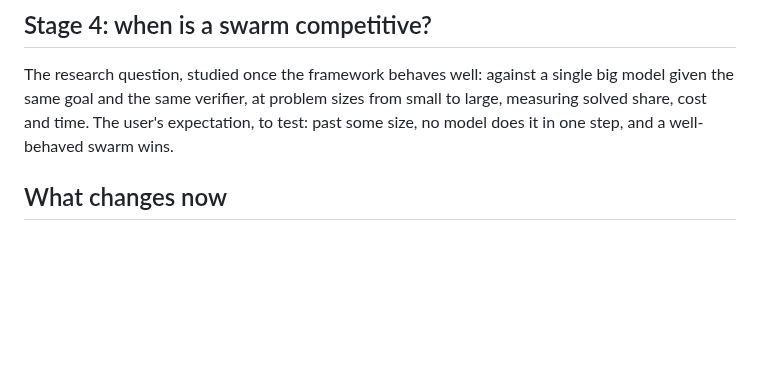
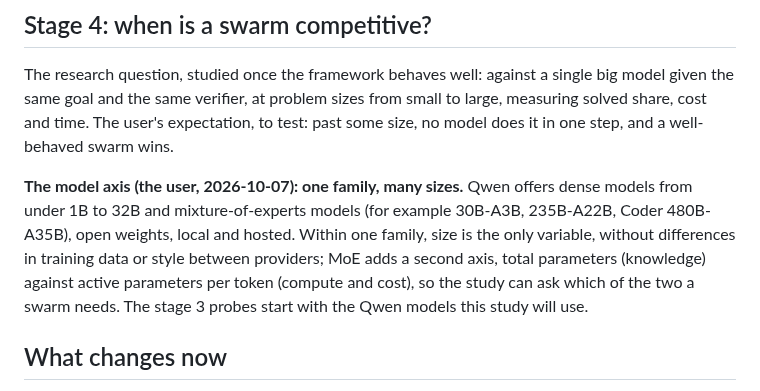
Before and after one commit to andreasatle/agentswarm, a Markdown page: docs/ROADMAP.md, the part around the change. Rendered like a GitHub page; blank space fills up the shorter version.

Commit message:
ROADMAP: Qwen's size ladder as the model axis of the competitiveness study
Co-Authored-By: Claude Opus 5.5 <noreply@anthropic.com>

```diff
--- a/docs/ROADMAP.md
+++ b/docs/ROADMAP.md
@@ -40,6 +40,8 @@ Models per role (routing, already built), local and hosted models, concurrency,
 
 The research question, studied once the framework behaves well: against a single big model given the same goal and the same verifier, at problem sizes from small to large, measuring solved share, cost and time. The user's expectation, to test: past some size, no model does it in one step, and a well-behaved swarm wins.
 
+**The model axis (the user, 2026-10-07): one family, many sizes.** Qwen offers dense models from under 1B to 32B and mixture-of-experts models (for example 30B-A3B, 235B-A22B, Coder 480B-A35B), open weights, local and hosted. Within one family, size is the only variable, without differences in training data or style between providers; MoE adds a second axis, total parameters (knowledge) against active parameters per token (compute and cost), so the study can ask which of the two a swarm needs. The stage 3 probes start with the Qwen models this study will use.
+
 ## What changes now
 
 - Inventory-suite experiments, routing probes and baseline comparisons pause; their results stay recorded (phase-8-goldilocks.md) and feed stage 3.
```
